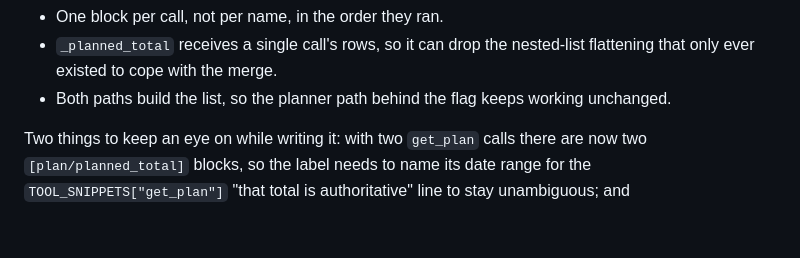
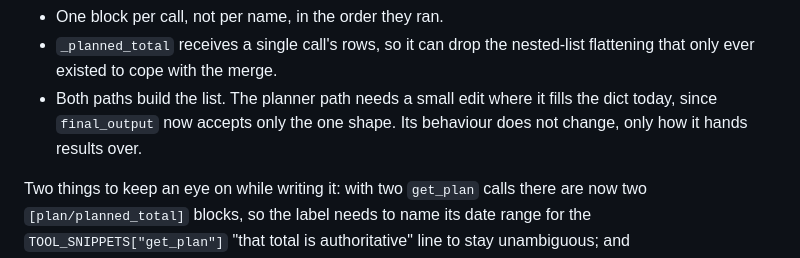
Before and after one commit to elizedrac/Running-Coach, a Markdown page: COACH_LOOP_PLAN.md, the part around the change. GitHub-like rendering; blank space fills up the shorter version.

Commit message:
loop plan modifications

```diff
--- a/COACH_LOOP_PLAN.md
+++ b/COACH_LOOP_PLAN.md
@@ -193,7 +193,9 @@ calls: list[tuple[str, Any]]   # (tool_name, result), in call order
 - One block per call, not per name, in the order they ran.
 - `_planned_total` receives a single call's rows, so it can drop the nested-list flattening
   that only ever existed to cope with the merge.
-- Both paths build the list, so the planner path behind the flag keeps working unchanged.
+- Both paths build the list. The planner path needs a small edit where it fills the dict
+  today, since `final_output` now accepts only the one shape. Its behaviour does not change,
+  only how it hands results over.
 
 Two things to keep an eye on while writing it: with two `get_plan` calls there are now two
 `[plan/planned_total]` blocks, so the label needs to name its date range for the
```
